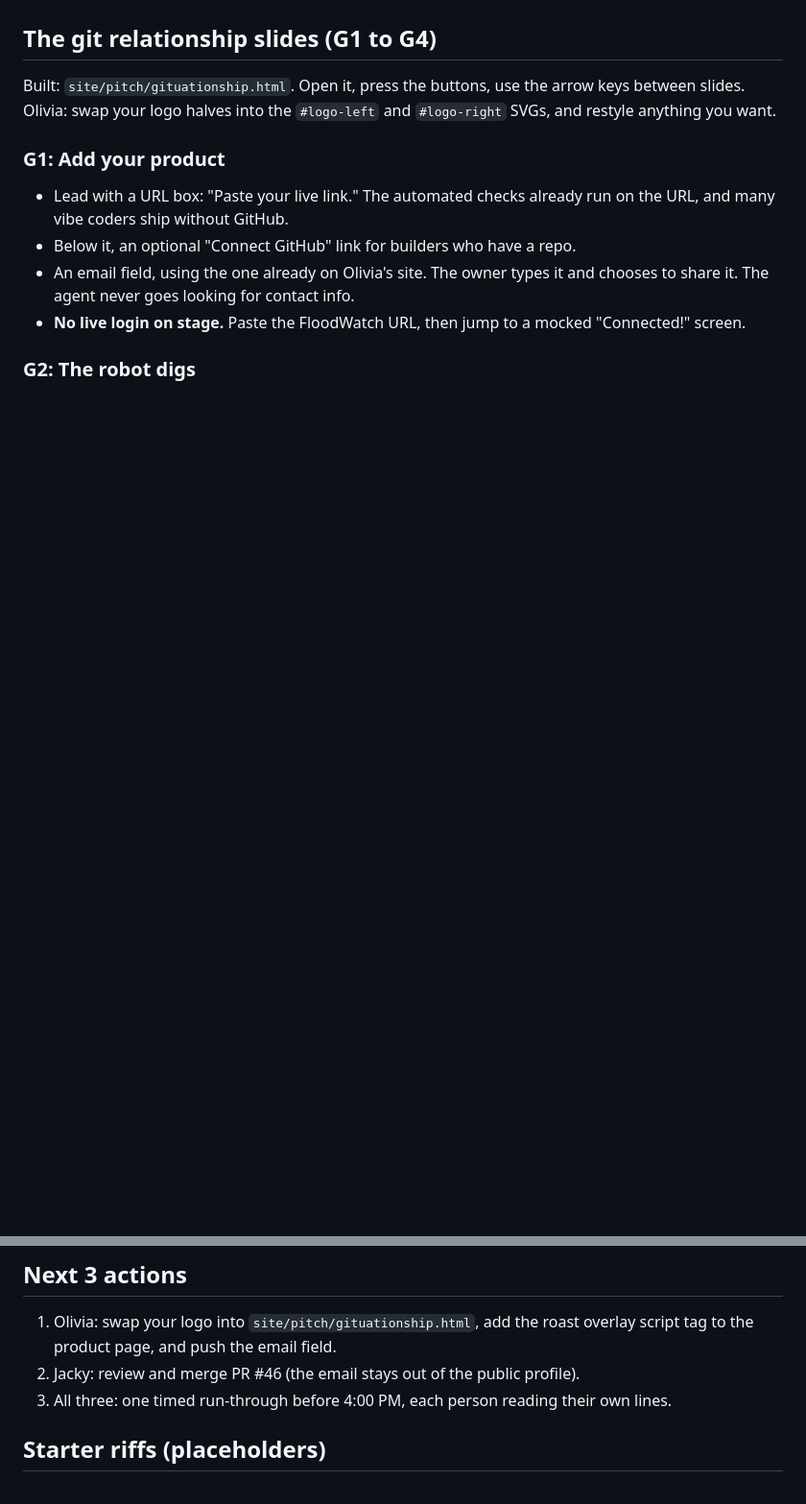
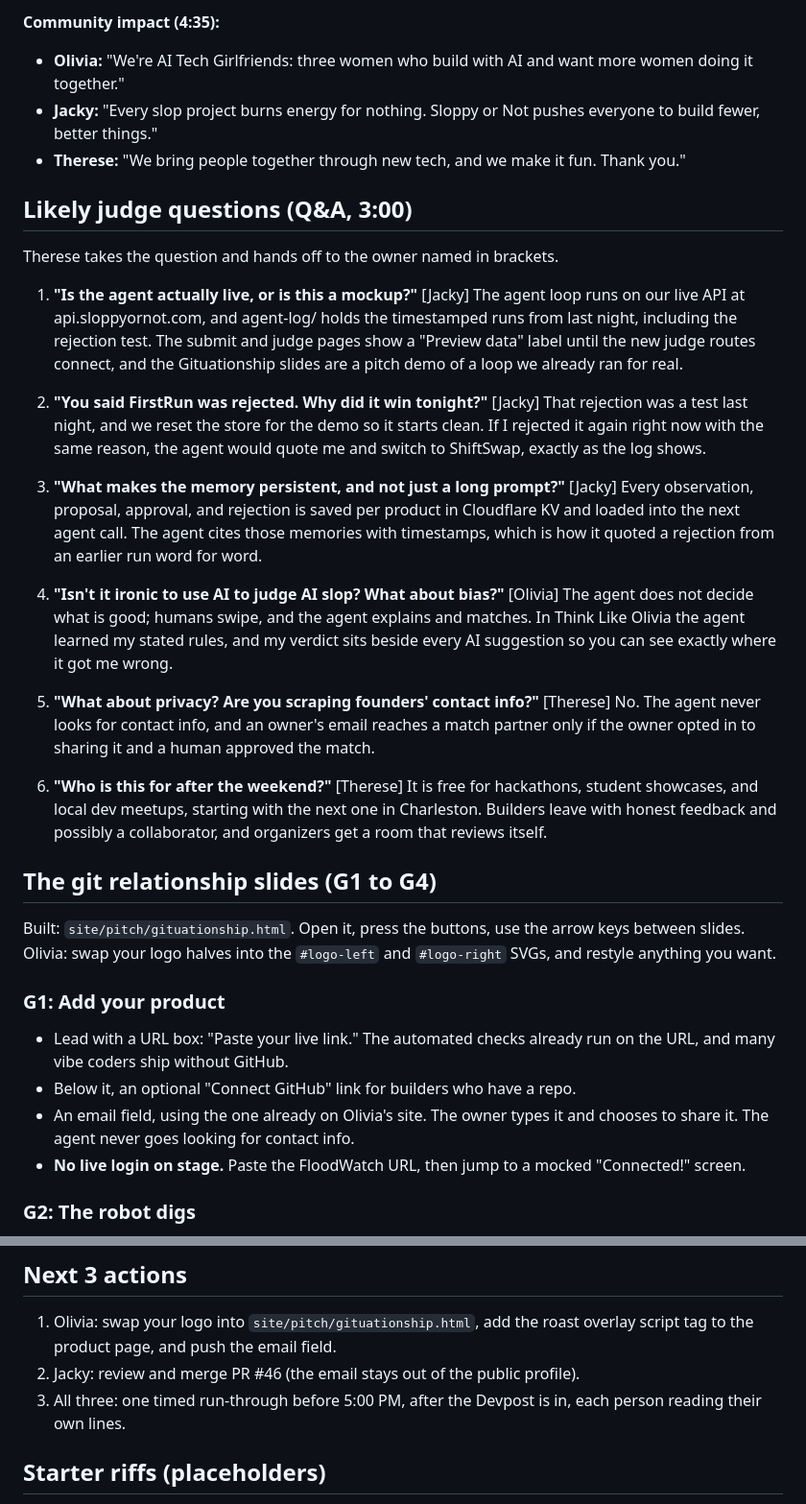
Before and after one commit to tagmakes-maker/sloppyornot, a Markdown page: docs/pitch-demo-plan.md, 2 parts joined by grey strips. Shown at 96% size. Drawn GitHub-style; blank space fills up the shorter version.

```diff
--- a/docs/pitch-demo-plan.md
+++ b/docs/pitch-demo-plan.md
@@ -45,3 +60,23 @@ A slideshow with links to the live site, done in the style of Mystery Science Th
+**Community impact (4:35):**
+- **Olivia:** "We're AI Tech Girlfriends: three women who build with AI and want more women doing it together."
+- **Jacky:** "Every slop project burns energy for nothing. Sloppy or Not pushes everyone to build fewer, better things."
+- **Therese:** "We bring people together through new tech, and we make it fun. Thank you."
+
+## Likely judge questions (Q&A, 3:00)
+
+Therese takes the question and hands off to the owner named in brackets.
+
+1. **"Is the agent actually live, or is this a mockup?"** [Jacky] The agent loop runs on our live API at api.sloppyornot.com, and agent-log/ holds the timestamped runs from last night, including the rejection test. The submit and judge pages show a "Preview data" label until the new judge routes connect, and the Gituationship slides are a pitch demo of a loop we already ran for real.
+
+2. **"You said FirstRun was rejected. Why did it win tonight?"** [Jacky] That rejection was a test last night, and we reset the store for the demo so it starts clean. If I rejected it again right now with the same reason, the agent would quote me and switch to ShiftSwap, exactly as the log shows.
+
+3. **"What makes the memory persistent, and not just a long prompt?"** [Jacky] Every observation, proposal, approval, and rejection is saved per product in Cloudflare KV and loaded into the next agent call. The agent cites those memories with timestamps, which is how it quoted a rejection from an earlier run word for word.
+
+4. **"Isn't it ironic to use AI to judge AI slop? What about bias?"** [Olivia] The agent does not decide what is good; humans swipe, and the agent explains and matches. In Think Like Olivia the agent learned my stated rules, and my verdict sits beside every AI suggestion so you can see exactly where it got me wrong.
+
+5. **"What about privacy? Are you scraping founders' contact info?"** [Therese] No. The agent never looks for contact info, and an owner's email reaches a match partner only if the owner opted in to sharing it and a human approved the match.
+
+6. **"Who is this for after the weekend?"** [Therese] It is free for hackathons, student showcases, and local dev meetups, starting with the next one in Charleston. Builders leave with honest feedback and possibly a collaborator, and organizers get a room that reviews itself.
 
 ## The git relationship slides (G1 to G4)
 
@@ -120,7 +155,7 @@ Built: `site/pitch/gituationship.html`. Open it, press the buttons, use the arro
 
 1. Olivia: swap your logo into `site/pitch/gituationship.html`, add the roast overlay script tag to the product page, and push the email field.
 2. Jacky: review and merge PR #46 (the email stays out of the public profile).
-3. All three: one timed run-through before 4:00 PM, each person reading their own lines.
+3. All three: one timed run-through before 5:00 PM, after the Devpost is in, each person reading their own lines.
 
 ## Starter riffs (placeholders)
 
```
Also changed, not shown: other parts of docs/pitch-demo-plan.md (+34 -19 lines).
